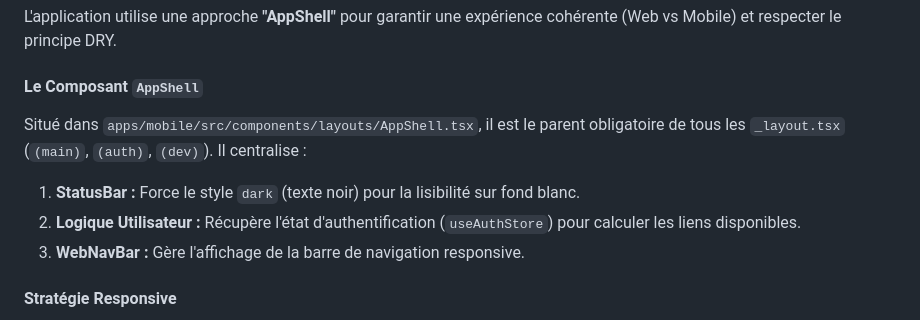
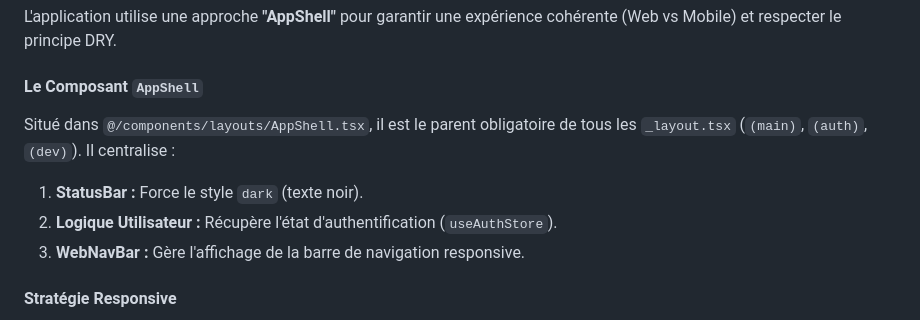
Before and after one commit to Mart1n-S/GiveAWay, a Markdown page: CONTEXT.md, the part around one of its changes. GitHub-like rendering.

```diff
--- a/CONTEXT.md
+++ b/CONTEXT.md
@@ -66,11 +84,10 @@ L'application utilise une approche **"AppShell"** pour garantir une expérience
 
 #### Le Composant `AppShell`
 
-Situé dans `apps/mobile/src/components/layouts/AppShell.tsx`, il est le parent obligatoire de tous les `_layout.tsx` (`(main)`, `(auth)`, `(dev)`).
-Il centralise :
+Situé dans `@/components/layouts/AppShell.tsx`, il est le parent obligatoire de tous les `_layout.tsx` (`(main)`, `(auth)`, `(dev)`). Il centralise :
 
-1. **StatusBar :** Force le style `dark` (texte noir) pour la lisibilité sur fond blanc.
-2. **Logique Utilisateur :** Récupère l'état d'authentification (`useAuthStore`) pour calculer les liens disponibles.
+1. **StatusBar :** Force le style `dark` (texte noir).
+2. **Logique Utilisateur :** Récupère l'état d'authentification (`useAuthStore`).
 3. **WebNavBar :** Gère l'affichage de la barre de navigation responsive.
 
 #### Stratégie Responsive
```
Also changed, not shown: other parts of CONTEXT.md (+86 -57 lines).
